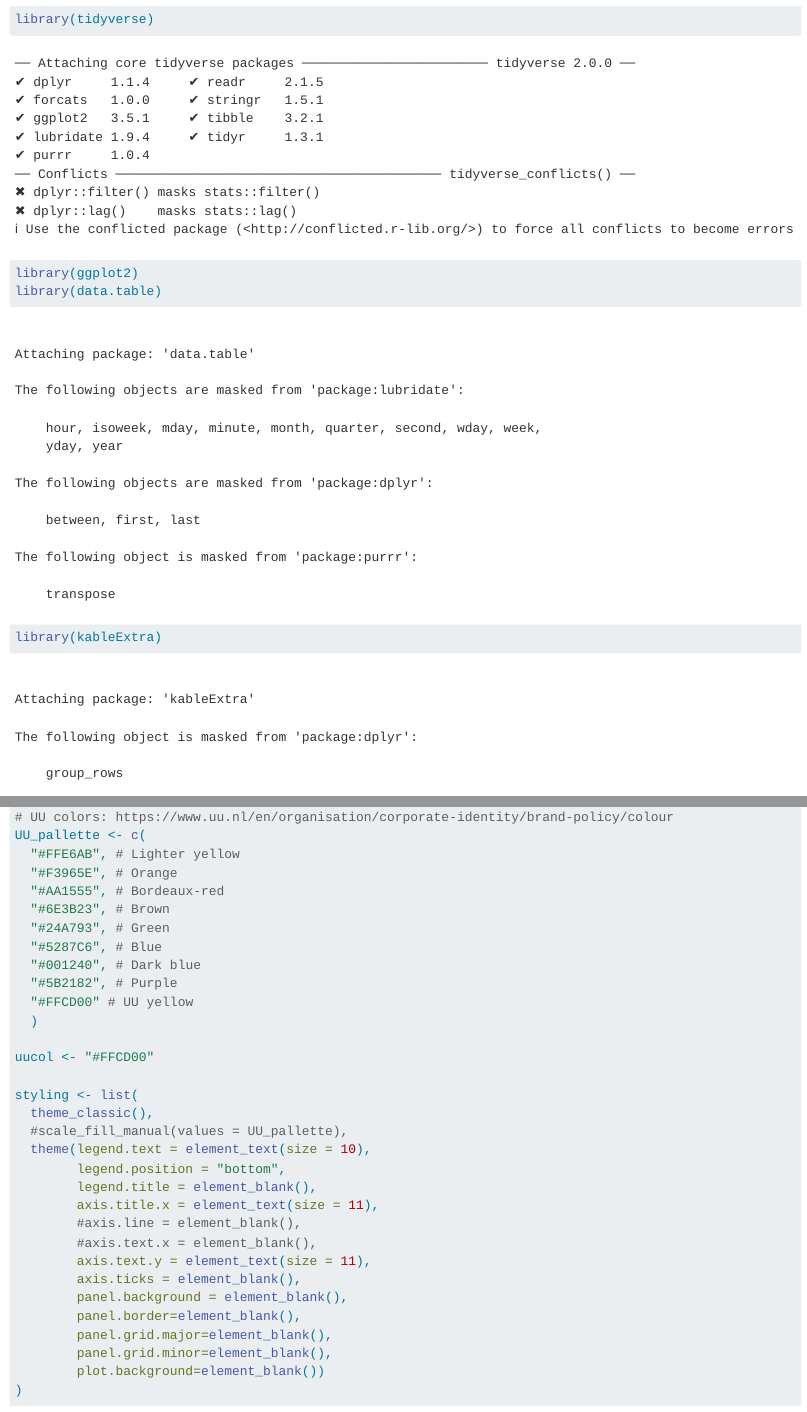
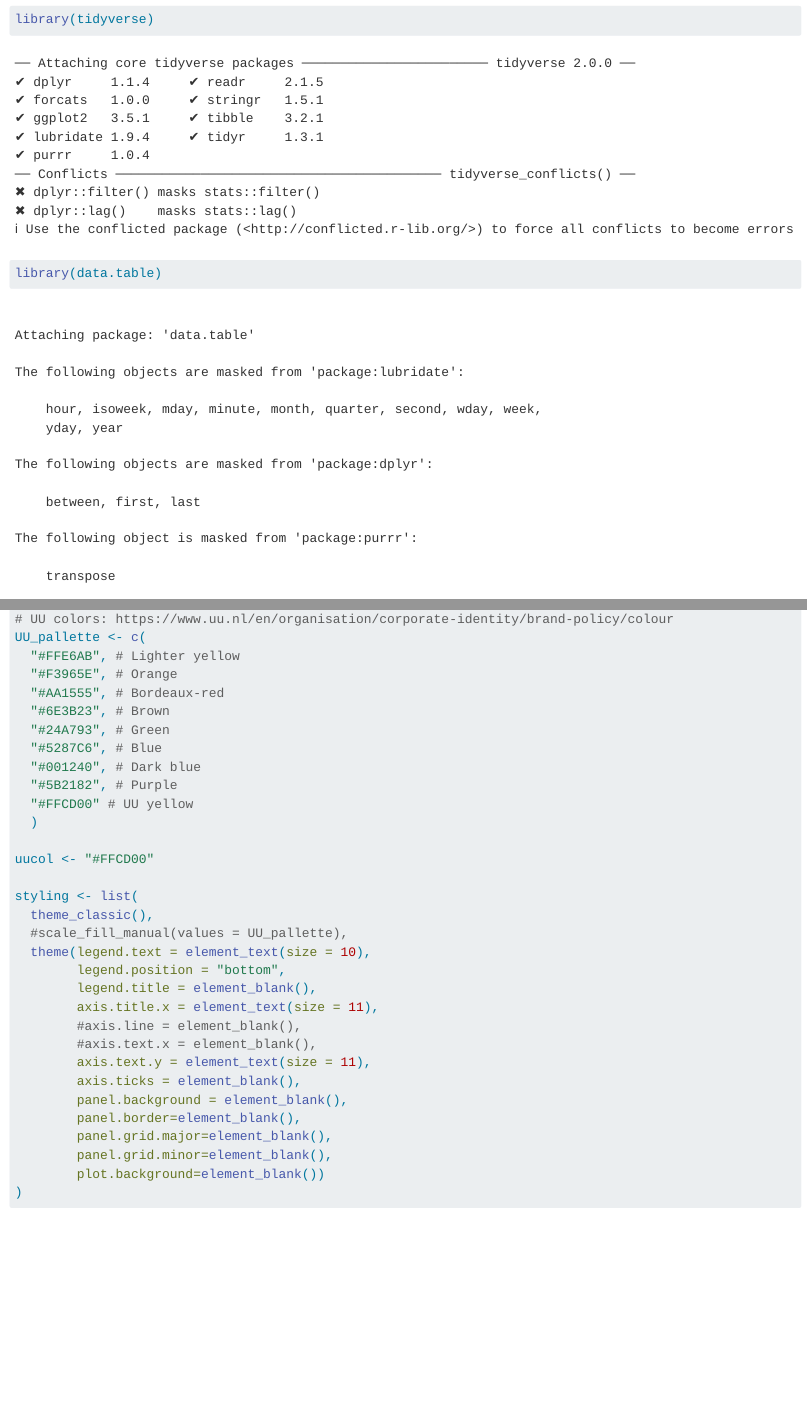
Before and after one commit to UtrechtUniversity/PBfR_stats, a Quarto document (PBfR_stats.qmd): the page in a window 1100 px wide, from 1470 px down, and a second part further down, joined at a grey line. Rendered offline with R 4.5, knitr and Pandoc in place of Quarto, with nearby package versions; some code elsewhere in the file could not run offline; long lines of code are wrapped.

Commit message:
delete unnecessary dependencies

````diff
--- a/PBfR_stats.qmd
+++ b/PBfR_stats.qmd
@@ -57,9 +57,7 @@
 ```{r load-packages}
 #| code-summary: "See code to load packages"
 library(tidyverse)
-library(ggplot2)
 library(data.table)
-library(kableExtra)
 ```
 
 ```{r styling}
````
